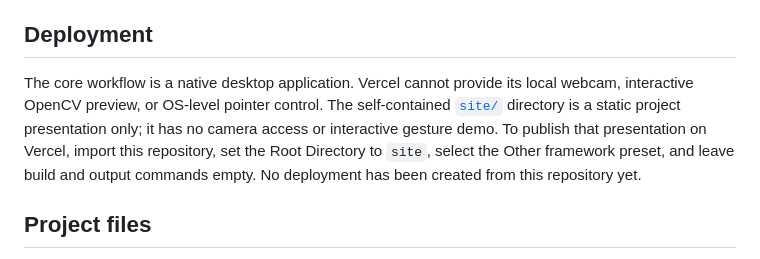
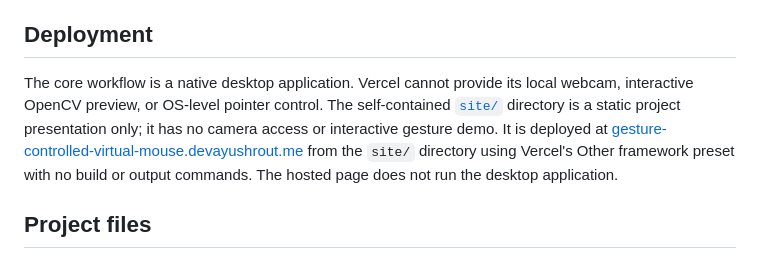
Before and after one commit to ayushcodes13/gesture-controlled-virtual-mouse, a Markdown page: README.md, the part around the change. GitHub-like rendering.

Commit message:
docs: add Gesture presentation URL

```diff
--- a/README.md
+++ b/README.md
@@ -71,7 +71,7 @@ Frames are processed locally by the application and are not uploaded by this cod
 
 ## Deployment
 
-The core workflow is a native desktop application. Vercel cannot provide its local webcam, interactive OpenCV preview, or OS-level pointer control. The self-contained [`site/`](site/) directory is a static project presentation only; it has no camera access or interactive gesture demo. To publish that presentation on Vercel, import this repository, set the Root Directory to `site`, select the Other framework preset, and leave build and output commands empty. No deployment has been created from this repository yet.
+The core workflow is a native desktop application. Vercel cannot provide its local webcam, interactive OpenCV preview, or OS-level pointer control. The self-contained [`site/`](site/) directory is a static project presentation only; it has no camera access or interactive gesture demo. It is deployed at [gesture-controlled-virtual-mouse.devayushrout.me](https://gesture-controlled-virtual-mouse.devayushrout.me) from the `site/` directory using Vercel's Other framework preset with no build or output commands. The hosted page does not run the desktop application.
 
 ## Project files
 
```
